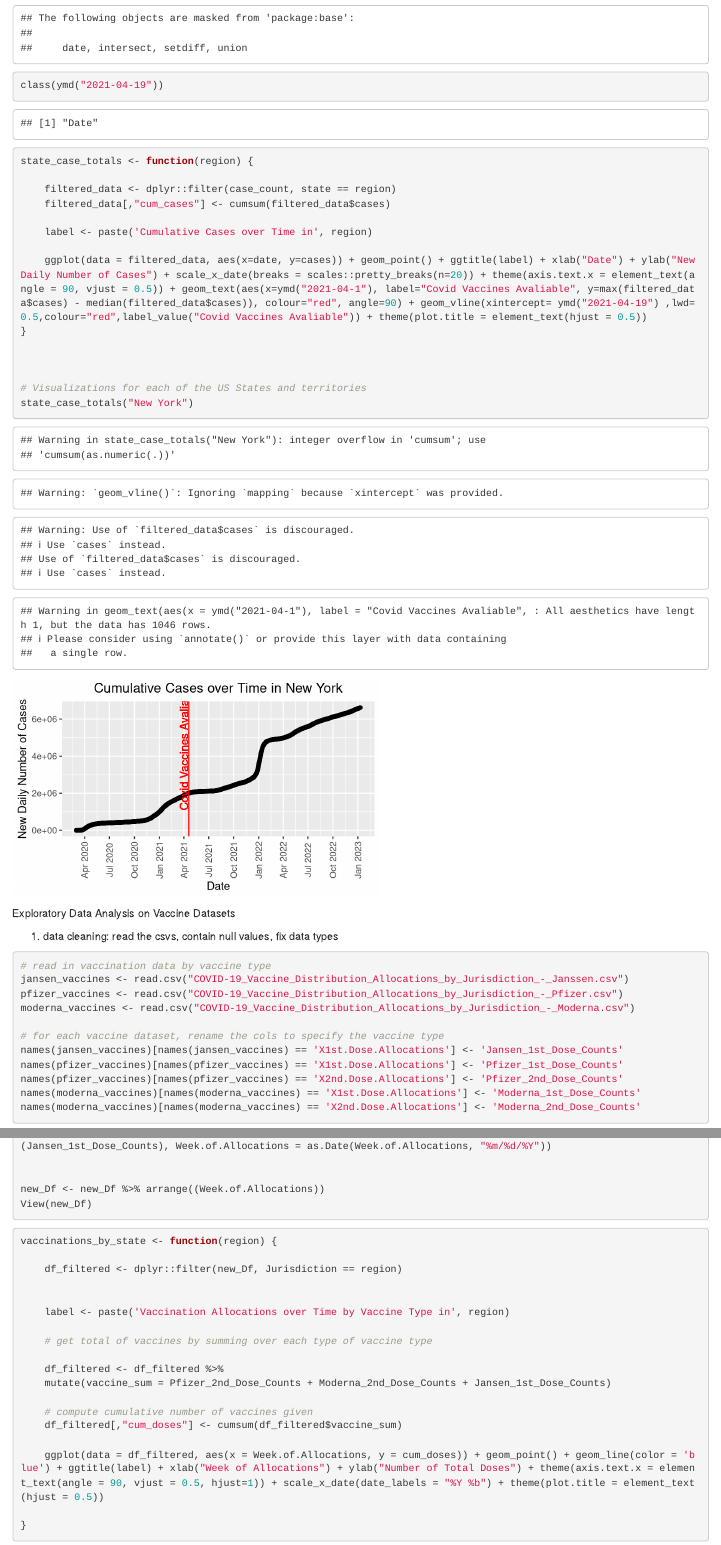
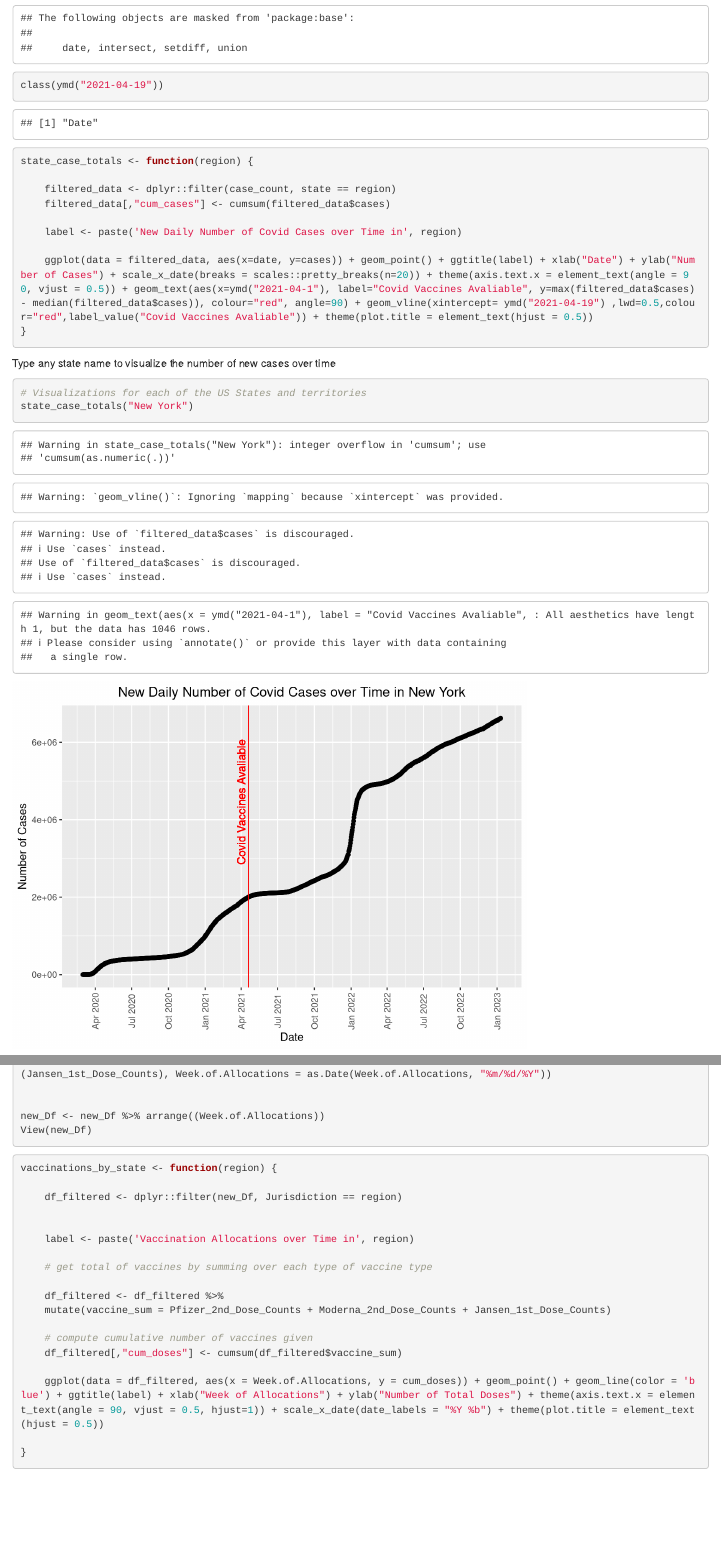
Before and after one commit to krutalp/Final_Project_Covid_Data, an R Markdown document (Project_Code.rmd): the page in a window 1100 px wide, from 1700 px down, and a second part further down, joined at a grey line. Rendered offline with R 4.5, knitr and Pandoc, with nearby package versions; some code elsewhere in the file could not run offline.

Commit message:
updated figures and analysis

````diff
--- a/Project_Code.rmd
+++ b/Project_Code.rmd
@@ -56,22 +56,31 @@ class(ymd("2021-04-19"))
 
 ```
 
-```{r, fig.height= 3 , fig.width= 5}
+```{r}
 
 state_case_totals <- function(region) {
 
     filtered_data <- dplyr::filter(case_count, state == region)
     filtered_data[,"cum_cases"] <- cumsum(filtered_data$cases)
 
-    label <- paste('Cumulative Cases over Time in', region)
+    label <- paste('New Daily Number of Covid Cases over Time in', region)
 
-    ggplot(data = filtered_data, aes(x=date, y=cases)) + geom_point() + ggtitle(label) + xlab("Date") + ylab("New Daily Number of Cases") + scale_x_date(breaks = scales::pretty_breaks(n=20)) + theme(axis.text.x = element_text(angle = 90, vjust = 0.5)) + geom_text(aes(x=ymd("2021-04-1"), label="Covid Vaccines Avaliable", y=max(filtered_data$cases) - median(filtered_data$cases)), colour="red", angle=90) + geom_vline(xintercept= ymd("2021-04-19") ,lwd=0.5,colour="red",label_value("Covid Vaccines Avaliable")) + theme(plot.title = element_text(hjust = 0.5))
+    ggplot(data = filtered_data, aes(x=date, y=cases)) + geom_point() + ggtitle(label) + xlab("Date") + ylab("Number of Cases") + scale_x_date(breaks = scales::pretty_breaks(n=20)) + theme(axis.text.x = element_text(angle = 90, vjust = 0.5)) + geom_text(aes(x=ymd("2021-04-1"), label="Covid Vaccines Avaliable", y=max(filtered_data$cases) - median(filtered_data$cases)), colour="red", angle=90) + geom_vline(xintercept= ymd("2021-04-19") ,lwd=0.5,colour="red",label_value("Covid Vaccines Avaliable")) + theme(plot.title = element_text(hjust = 0.5))
 }
+
+```
 
 
 
+
+
+Type any state name to visualize the number of new cases over time
+
+```{r}
+
 # Visualizations for each of the US States and territories
 state_case_totals("New York")
+
 ```
 
 
@@ -130,7 +139,7 @@ vaccinations_by_state <- function(region) {
     df_filtered <- dplyr::filter(new_Df, Jurisdiction == region)
 
 
-    label <- paste('Vaccination Allocations over Time by Vaccine Type in', region)
+    label <- paste('Vaccination Allocations over Time in', region)
 
     # get total of vaccines by summing over each type of vaccine type
 
````
